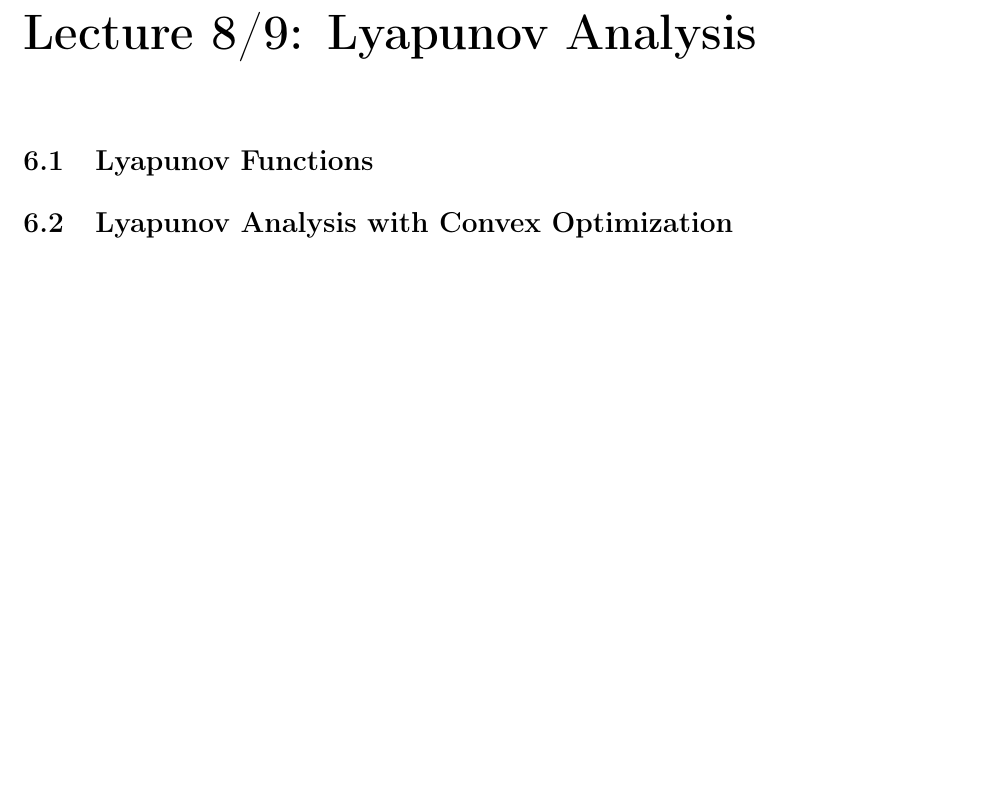
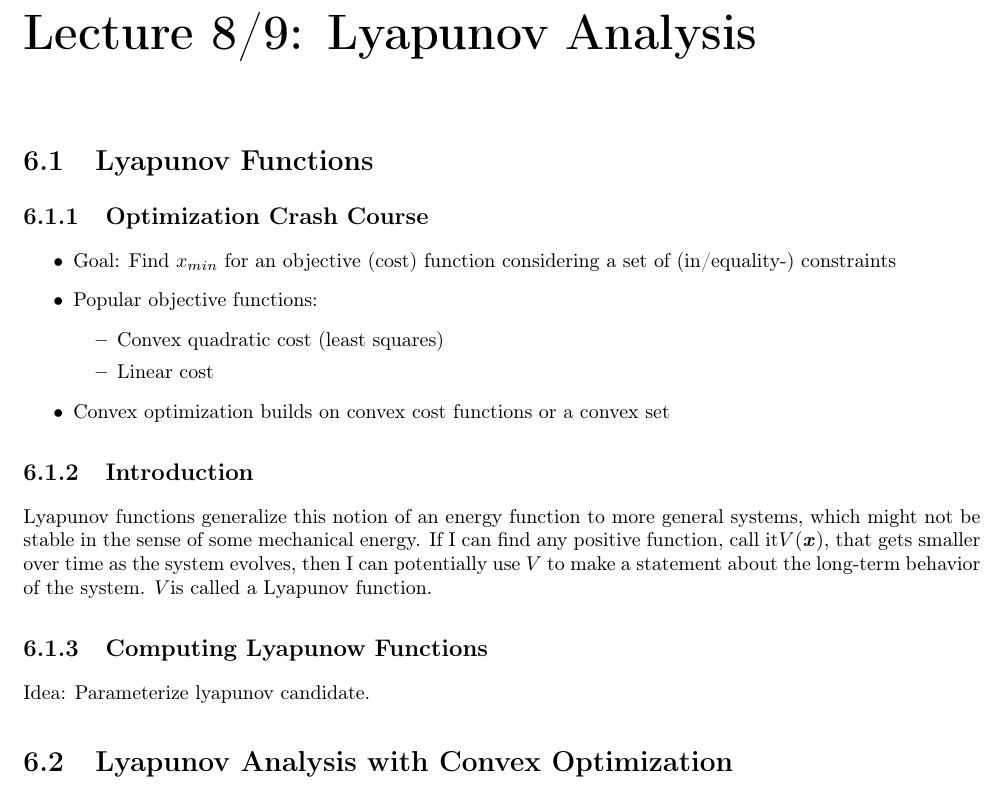
Before and after one commit to julesser/oc-frameworks, a LaTeX book (MITx6.832x/main.tex, which reads MITx6.832x/chapter5.tex): part of page 17 of 18, cut so that both start at the same text, the shorter picture padded with empty space. Compiled offline with pdfLaTeX.

Commit message:
Add: Lecture 8 Part 1

```diff
--- a/MITx6.832x/chapter5.tex
+++ b/MITx6.832x/chapter5.tex
@@ -1,4 +1,22 @@
 \chapter{Lecture 8/9: Lyapunov Analysis}
 \section{Lyapunov Functions}
+\subsection{Optimization Crash Course}
+\begin{itemize}
+\item Goal: Find $x_{min}$ for an objective (cost) function considering a set of (in/equality-) constraints
+\item Popular objective functions:
+\begin{itemize}
+\item Convex quadratic cost (least squares)
+\item Linear cost
+\end{itemize}
+\item Convex optimization builds on convex cost functions or a convex set
+\end{itemize}
+
+\subsection{Introduction}
+Lyapunov functions generalize this notion of an energy function to more general systems, which might not be stable in the sense of some mechanical energy. If I can find any positive function, call it$V(\myM{x})$, that gets smaller over time as the system evolves, then I can potentially use $V$ to make a statement about the long-term behavior of the system. $V$is called a Lyapunov function.
+
+\subsection{Computing Lyapunow Functions}
+Idea: Parameterize lyapunov candidate.
+
+
 \section{Lyapunov Analysis with Convex Optimization}
 \section{Lyapunov Analysis for Estimating Regions of Attraction}
```
Also changed, not shown: MITx6.832x/main.pdf.
